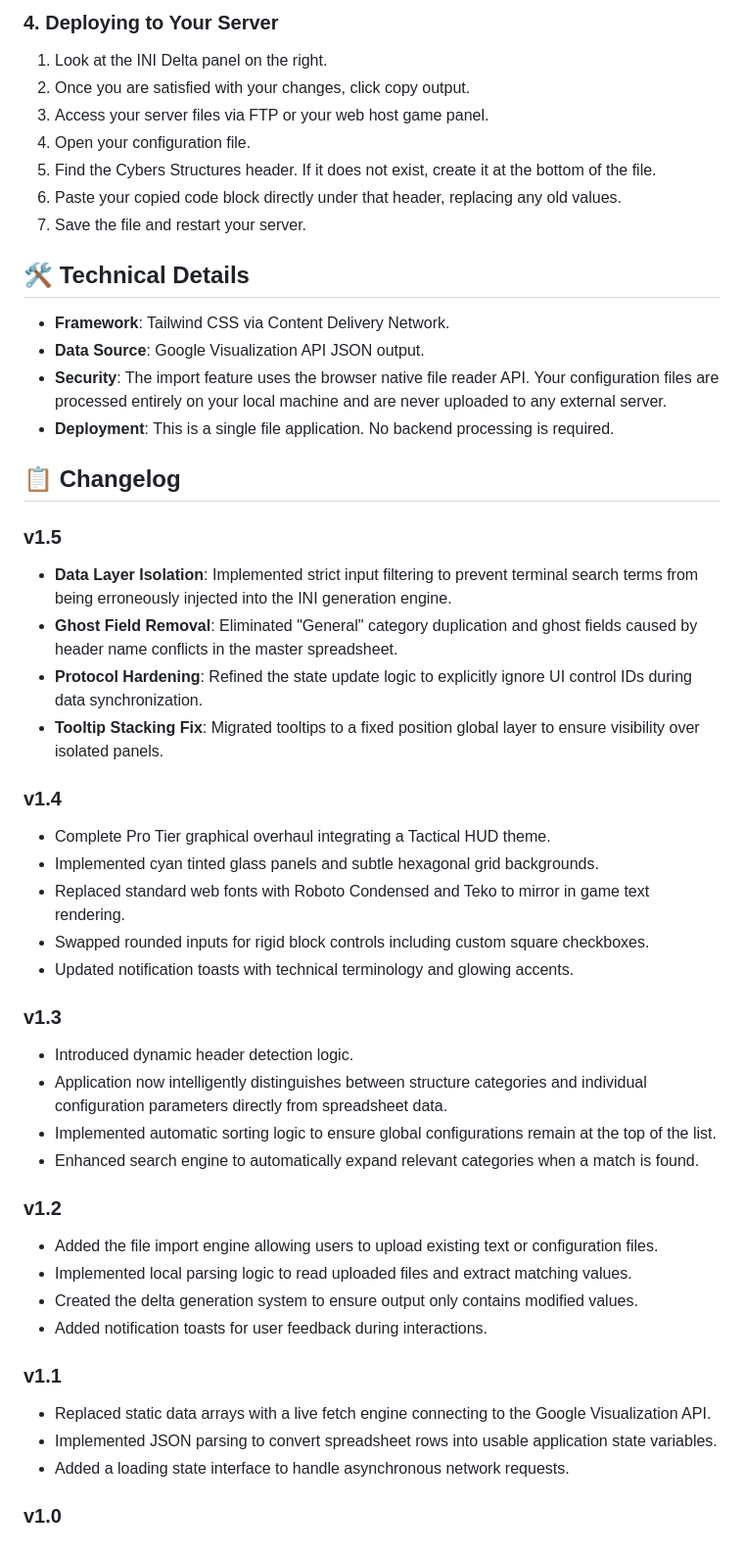
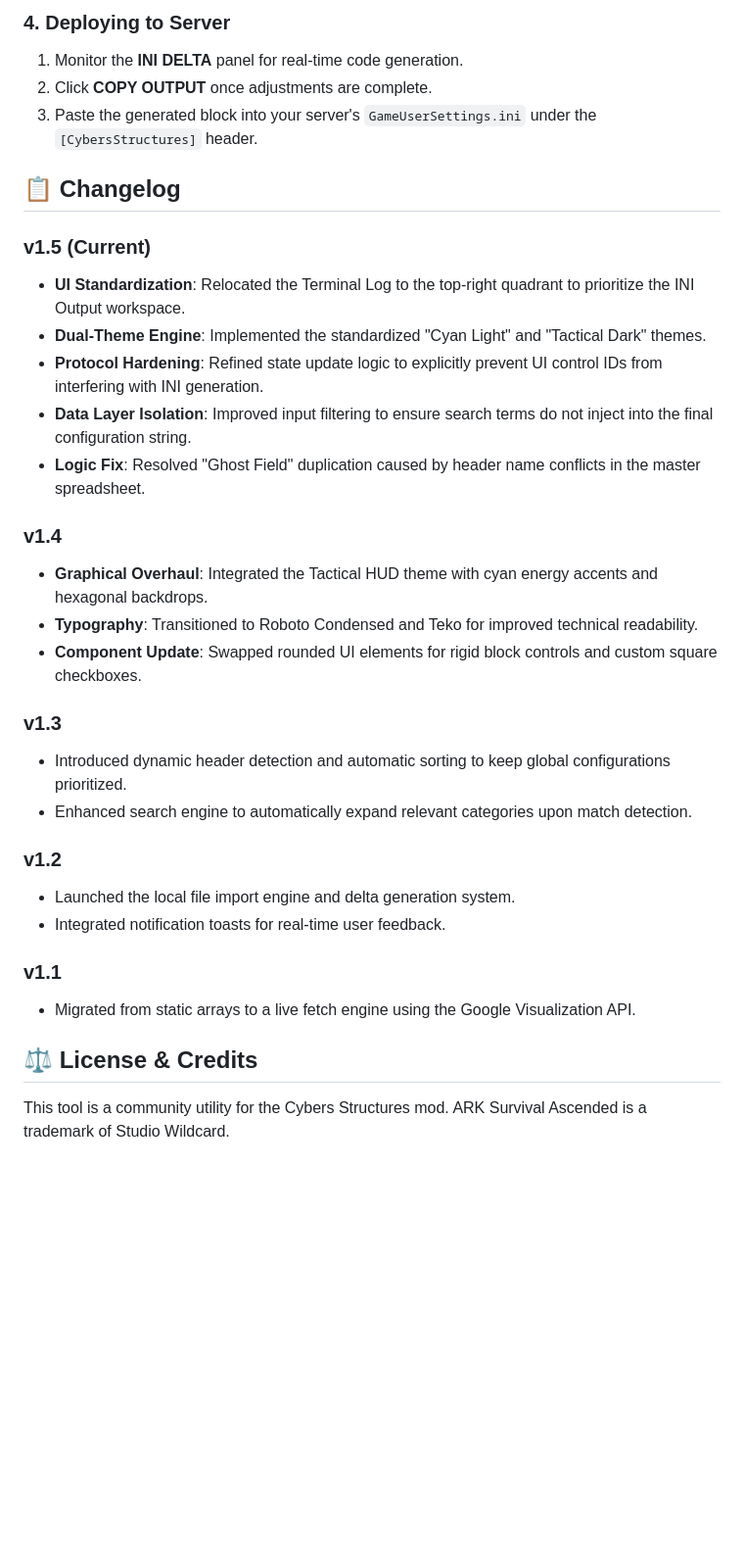
Before and after one commit to ItsFknRookInnit/CS-Config, a Markdown page: README.md, the part around one of its changes. Shown at 98% size. GitHub-like rendering; blank space fills up the shorter version.

```diff
--- a/README.md
+++ b/README.md
@@ -38,50 +39,35 @@ Simply open the index file in any modern web browser. The app will display a dec
 
-### 4. Deploying to Your Server
-1. Look at the INI Delta panel on the right.
-2. Once you are satisfied with your changes, click copy output.
-3. Access your server files via FTP or your web host game panel.
-4. Open your configuration file.
-5. Find the Cybers Structures header. If it does not exist, create it at the bottom of the file.
-6. Paste your copied code block directly under that header, replacing any old values.
-7. Save the file and restart your server.
-
-## 🛠 Technical Details
-
-* **Framework**: Tailwind CSS via Content Delivery Network.
-* **Data Source**: Google Visualization API JSON output.
-* **Security**: The import feature uses the browser native file reader API. Your configuration files are processed entirely on your local machine and are never uploaded to any external server.
-* **Deployment**: This is a single file application. No backend processing is required.
+### 4. Deploying to Server
+1. Monitor the **INI DELTA** panel for real-time code generation.
+2. Click **COPY OUTPUT** once adjustments are complete.
+3. Paste the generated block into your server's `GameUserSettings.ini` under the `[CybersStructures]` header.
 
 ## 📋 Changelog
 
-### v1.5
-* **Data Layer Isolation**: Implemented strict input filtering to prevent terminal search terms from being erroneously injected into the INI generation engine.
-* **Ghost Field Removal**: Eliminated "General" category duplication and ghost fields caused by header name conflicts in the master spreadsheet.
-* **Protocol Hardening**: Refined the state update logic to explicitly ignore UI control IDs during data synchronization.
-* **Tooltip Stacking Fix**: Migrated tooltips to a fixed position global layer to ensure visibility over isolated panels.
+### v1.5 (Current)
+* **UI Standardization**: Relocated the Terminal Log to the top-right quadrant to prioritize the INI Output workspace.
+* **Dual-Theme Engine**: Implemented the standardized "Cyan Light" and "Tactical Dark" themes.
+* **Protocol Hardening**: Refined state update logic to explicitly prevent UI control IDs from interfering with INI generation.
+* **Data Layer Isolation**: Improved input filtering to ensure search terms do not inject into the final configuration string.
+* **Logic Fix**: Resolved "Ghost Field" duplication caused by header name conflicts in the master spreadsheet.
 
 ### v1.4
-* Complete Pro Tier graphical overhaul integrating a Tactical HUD theme.
-* Implemented cyan tinted glass panels and subtle hexagonal grid backgrounds.
-* Replaced standard web fonts with Roboto Condensed and Teko to mirror in game text rendering.
-* Swapped rounded inputs for rigid block controls including custom square checkboxes.
-* Updated notification toasts with technical terminology and glowing accents.
+* **Graphical Overhaul**: Integrated the Tactical HUD theme with cyan energy accents and hexagonal backdrops.
+* **Typography**: Transitioned to Roboto Condensed and Teko for improved technical readability.
+* **Component Update**: Swapped rounded UI elements for rigid block controls and custom square checkboxes.
 
 ### v1.3
-* Introduced dynamic header detection logic.
-* Application now intelligently distinguishes between structure categories and individual configuration parameters directly from spreadsheet data.
-* Implemented automatic sorting logic to ensure global configurations remain at the top of the list.
-* Enhanced search engine to automatically expand relevant categories when a match is found.
+* Introduced dynamic header detection and automatic sorting to keep global configurations prioritized.
+* Enhanced search engine to automatically expand relevant categories upon match detection.
 
 ### v1.2
-* Added the file import engine allowing users to upload existing text or configuration files.
-* Implemented local parsing logic to read uploaded files and extract matching values.
-* Created the delta generation system to ensure output only contains modified values.
-* Added notification toasts for user feedback during interactions.
+* Launched the local file import engine and delta generation system.
+* Integrated notification toasts for real-time user feedback.
 
 ### v1.1
-* Replaced static data arrays with a live fetch engine connecting to the Google Visualization API.
-* Implemented JSON parsing to convert spreadsheet rows into usable application state variables.
-* Added a loading state interface to handle asynchronous network requests.
+* Migrated from static arrays to a live fetch engine using the Google Visualization API.
 
-### v1.0
+## ⚖ License & Credits
+
+This tool is a community utility for the Cybers Structures mod.
+ARK Survival Ascended is a trademark of Studio Wildcard.
```
Also changed, not shown: other parts of README.md (+23 -22 lines).
